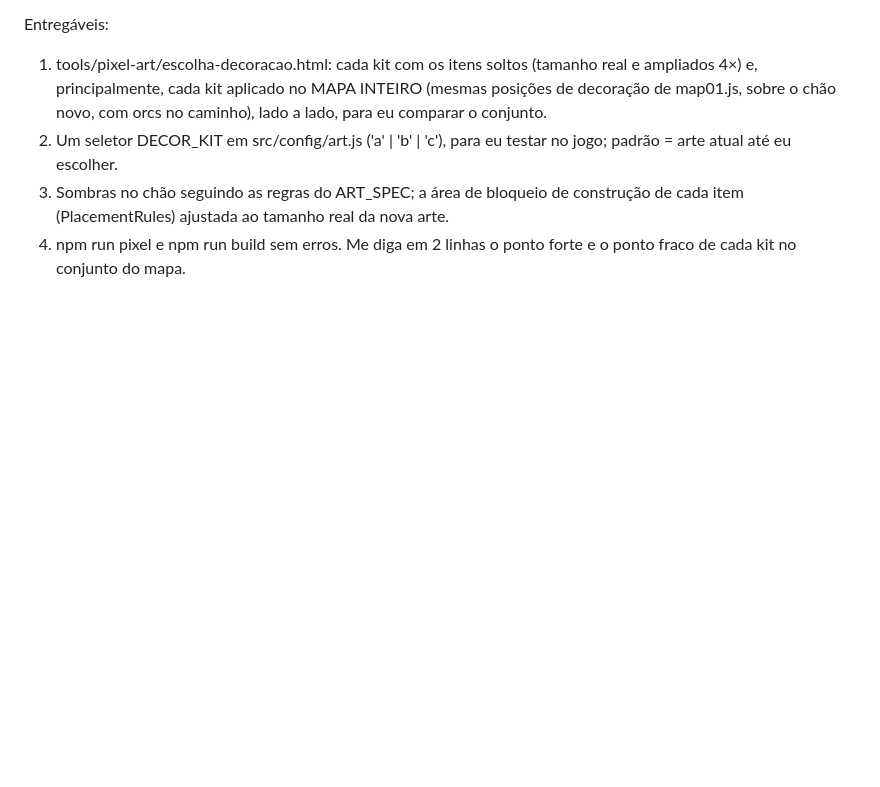
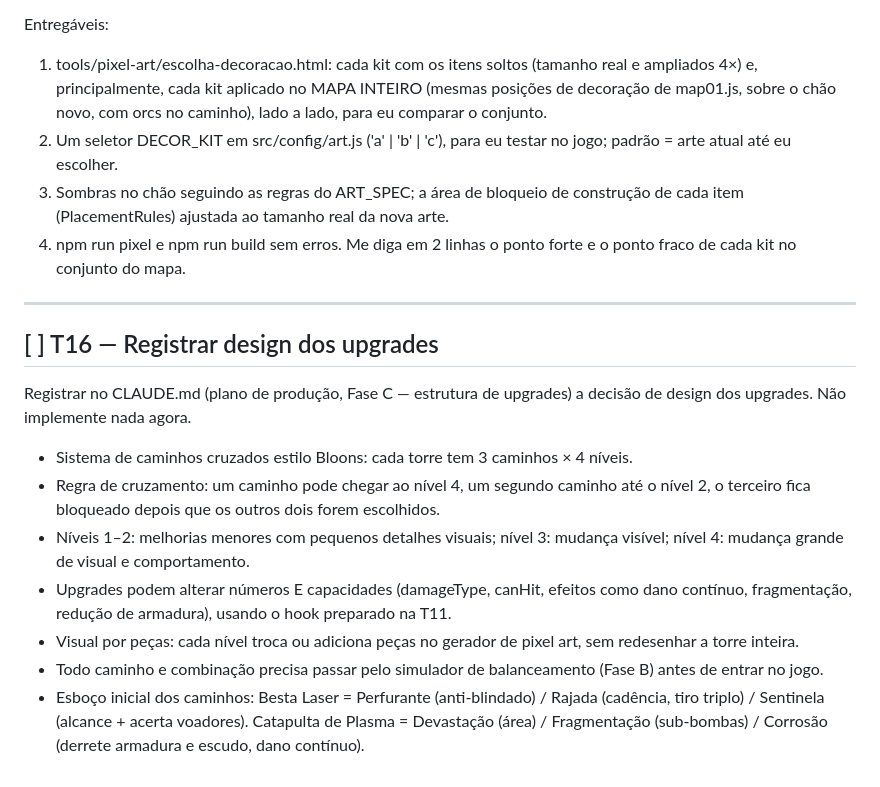
Before and after one commit to Dollyeee/reino-de-aco-e-runas, a Markdown page: TAREFAS.md, the part around the change. Rendered like a GitHub page; blank space fills up the shorter version.

Commit message:
T16 (design dos upgrades) adicionada à fila
Co-Authored-By: Claude Opus 5.5 <noreply@anthropic.com>

```diff
--- a/TAREFAS.md
+++ b/TAREFAS.md
@@ -333,3 +333,17 @@ Entregáveis:
 2. Um seletor DECOR_KIT em src/config/art.js ('a' | 'b' | 'c'), para eu testar no jogo; padrão = arte atual até eu escolher.
 3. Sombras no chão seguindo as regras do ART_SPEC; a área de bloqueio de construção de cada item (PlacementRules) ajustada ao tamanho real da nova arte.
 4. npm run pixel e npm run build sem erros. Me diga em 2 linhas o ponto forte e o ponto fraco de cada kit no conjunto do mapa.
+
+---
+
+## [ ] T16 — Registrar design dos upgrades
+
+Registrar no CLAUDE.md (plano de produção, Fase C — estrutura de upgrades) a decisão de design dos upgrades. Não implemente nada agora.
+
+- Sistema de caminhos cruzados estilo Bloons: cada torre tem 3 caminhos × 4 níveis.
+- Regra de cruzamento: um caminho pode chegar ao nível 4, um segundo caminho até o nível 2, o terceiro fica bloqueado depois que os outros dois forem escolhidos.
+- Níveis 1–2: melhorias menores com pequenos detalhes visuais; nível 3: mudança visível; nível 4: mudança grande de visual e comportamento.
+- Upgrades podem alterar números E capacidades (damageType, canHit, efeitos como dano contínuo, fragmentação, redução de armadura), usando o hook preparado na T11.
+- Visual por peças: cada nível troca ou adiciona peças no gerador de pixel art, sem redesenhar a torre inteira.
+- Todo caminho e combinação precisa passar pelo simulador de balanceamento (Fase B) antes de entrar no jogo.
+- Esboço inicial dos caminhos: Besta Laser = Perfurante (anti-blindado) / Rajada (cadência, tiro triplo) / Sentinela (alcance + acerta voadores). Catapulta de Plasma = Devastação (área) / Fragmentação (sub-bombas) / Corrosão (derrete armadura e escudo, dano contínuo).
```
